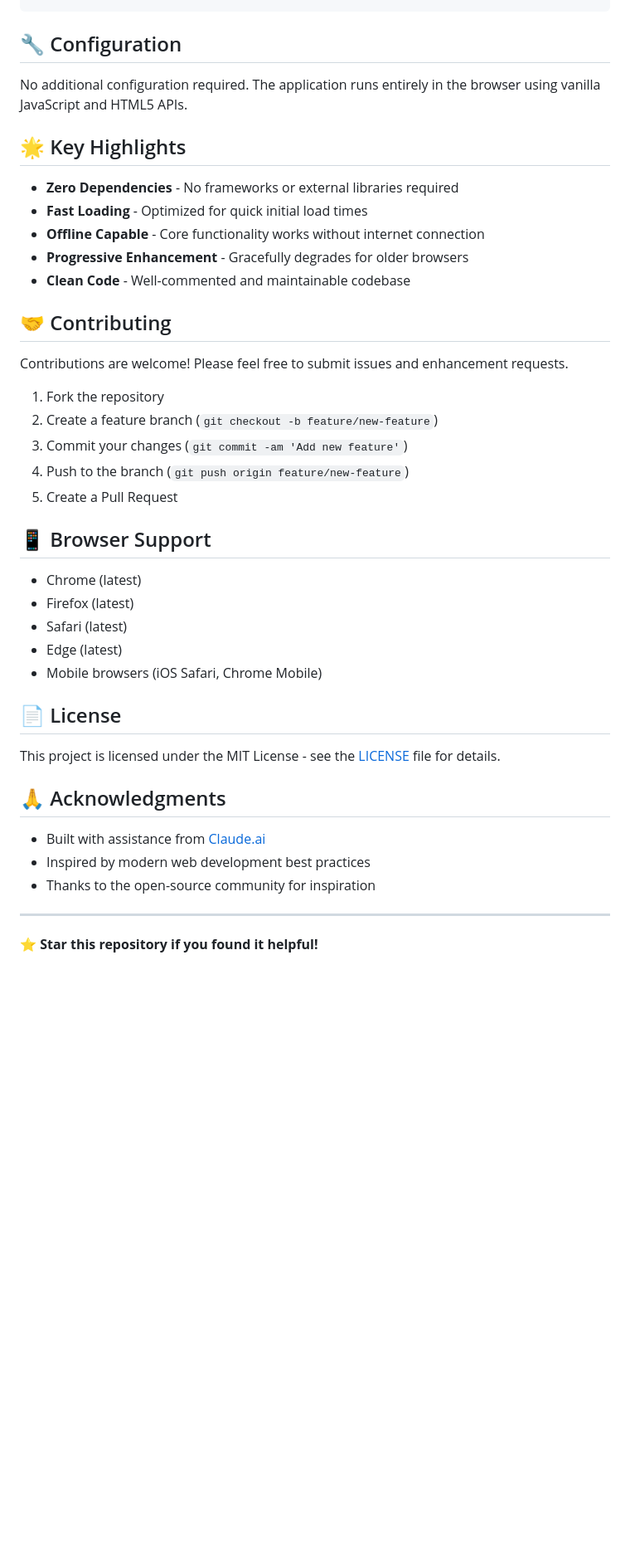
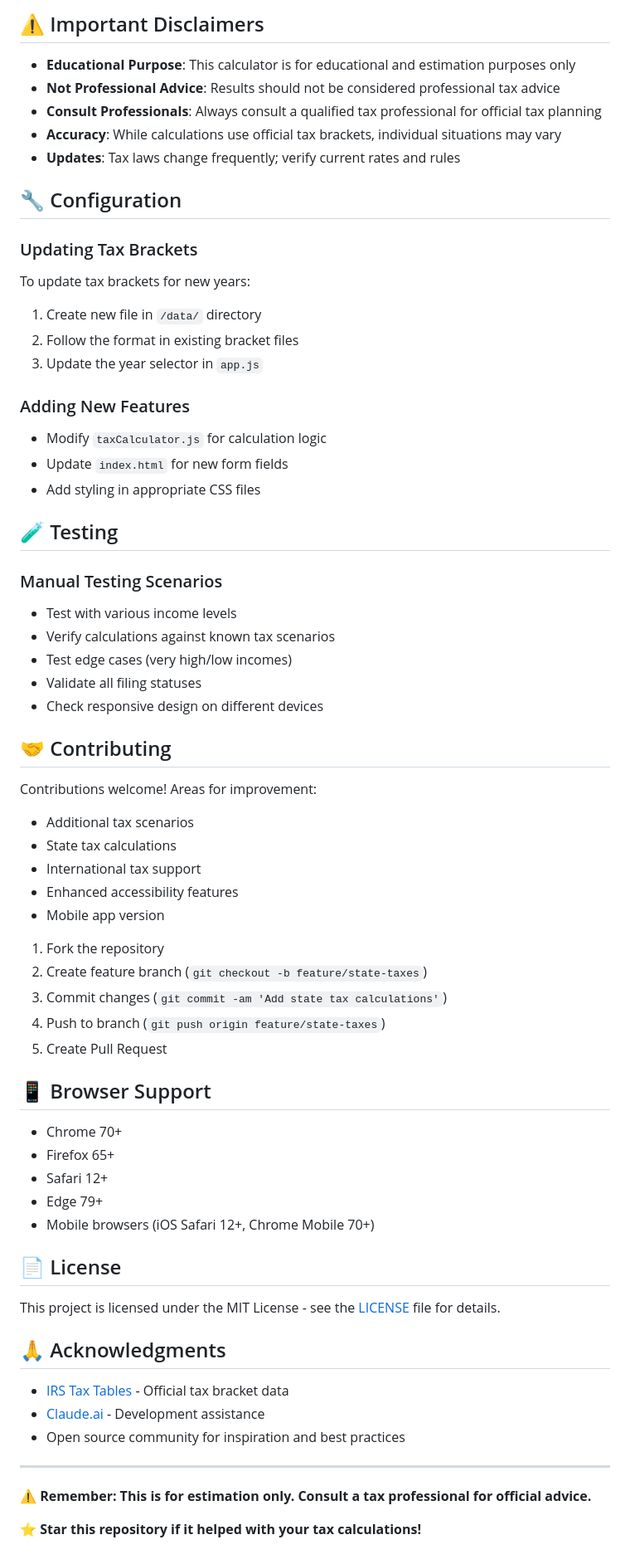
Before and after one commit to immortaleyes/Income-Tax-Calculator--2024-2026, a Markdown page: README.md, the part around the change printed below. Shown: that part at 83% size. GitHub-like rendering; blank space fills up the shorter version.

```diff
--- a/README.md
+++ b/README.md
@@ -77,33 +147,55 @@ npx http-server
+## ⚠️ Important Disclaimers
+
+- **Educational Purpose**: This calculator is for educational and estimation purposes only
+- **Not Professional Advice**: Results should not be considered professional tax advice
+- **Consult Professionals**: Always consult a qualified tax professional for official tax planning
+- **Accuracy**: While calculations use official tax brackets, individual situations may vary
+- **Updates**: Tax laws change frequently; verify current rates and rules
 
 ## 🔧 Configuration
 
-No additional configuration required. The application runs entirely in the browser using vanilla JavaScript and HTML5 APIs.
+### Updating Tax Brackets
+To update tax brackets for new years:
+1. Create new file in `/data/` directory
+2. Follow the format in existing bracket files
+3. Update the year selector in `app.js`
 
-## 🌟 Key Highlights
+### Adding New Features
+- Modify `taxCalculator.js` for calculation logic
+- Update `index.html` for new form fields
+- Add styling in appropriate CSS files
 
-- **Zero Dependencies** - No frameworks or external libraries required
-- **Fast Loading** - Optimized for quick initial load times
-- **Offline Capable** - Core functionality works without internet connection
-- **Progressive Enhancement** - Gracefully degrades for older browsers
-- **Clean Code** - Well-commented and maintainable codebase
+## 🧪 Testing
+
+### Manual Testing Scenarios
+- Test with various income levels
+- Verify calculations against known tax scenarios
+- Test edge cases (very high/low incomes)
+- Validate all filing statuses
+- Check responsive design on different devices
 
 ## 🤝 Contributing
 
-Contributions are welcome! Please feel free to submit issues and enhancement requests.
+Contributions welcome! Areas for improvement:
+- Additional tax scenarios
+- State tax calculations
+- International tax support
+- Enhanced accessibility features
+- Mobile app version
 
 1. Fork the repository
-2. Create a feature branch (`git checkout -b feature/new-feature`)
-3. Commit your changes (`git commit -am 'Add new feature'`)
-4. Push to the branch (`git push origin feature/new-feature`)
-5. Create a Pull Request
+2. Create feature branch (`git checkout -b feature/state-taxes`)
+3. Commit changes (`git commit -am 'Add state tax calculations'`)
+4. Push to branch (`git push origin feature/state-taxes`)
+5. Create Pull Request
 
 ## 📱 Browser Support
 
-- Chrome (latest)
-- Firefox (latest)
-- Safari (latest)
-- Edge (latest)
-- Mobile browsers (iOS Safari, Chrome Mobile)
+- Chrome 70+
+- Firefox 65+
+- Safari 12+
+- Edge 79+
+- Mobile browsers (iOS Safari 12+, Chrome Mobile 70+)
 
 ## 📄 License
 
@@ -111,10 +203,12 @@ This project is licensed under the MIT License - see the [LICENSE](LICENSE) file
 
 ## 🙏 Acknowledgments
 
-- Built with assistance from [Claude.ai](https://claude.ai)
-- Inspired by modern web development best practices
-- Thanks to the open-source community for inspiration
+- [IRS Tax Tables](https://www.irs.gov) - Official tax bracket data
+- [Claude.ai](https://claude.ai) - Development assistance
+- Open source community for inspiration and best practices
 
 ---
 
-⭐ **Star this repository if you found it helpful!**
+**⚠️ Remember: This is for estimation only. Consult a tax professional for official advice.**
+
+⭐ **Star this repository if it helped with your tax calculations!**
```
Also changed, not shown: other parts of README.md (+113 -43 lines).
